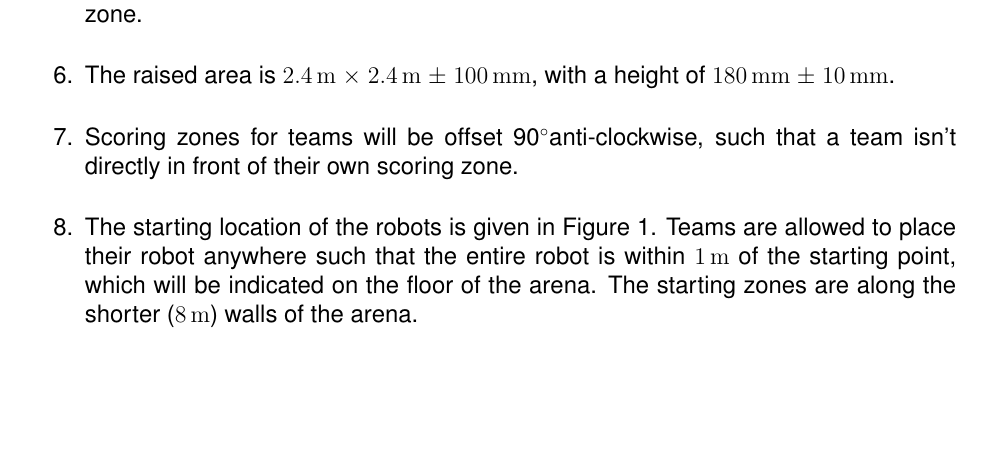
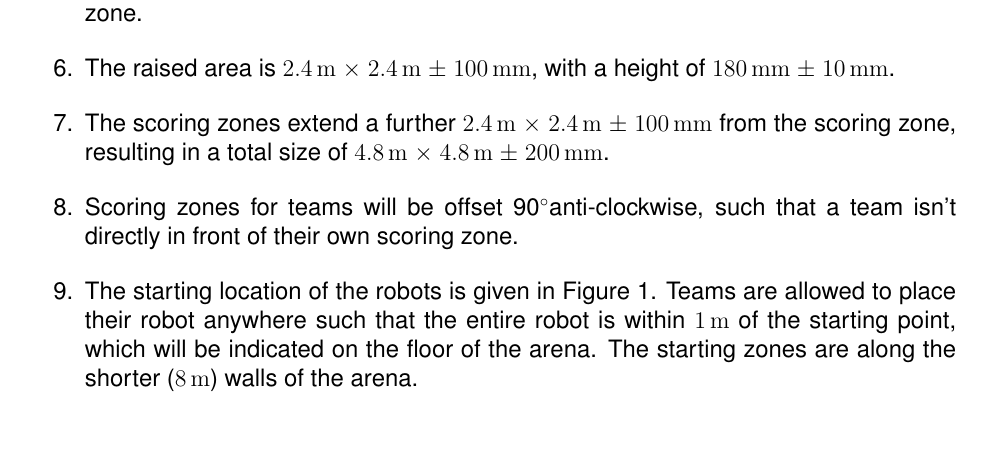
Before and after one commit to sourcebots/smallpeice-rules, a LaTeX document (rules.tex, which reads specs.tex): part of page 5 of 6, cut so that both start at the same text. Compiled offline with pdfLaTeX.

Commit message:
Specify the size of the scoring zones

```diff
--- a/specs.tex
+++ b/specs.tex
@@ -41,6 +41,8 @@ as follows:
         edge of the scoring zone.
   \item The raised area is \SI{2.4}{m} $\times$ \SI{2.4}{m} $\pm$ \SI{100}{mm},
         with a height of \SI{180}{mm} $\pm$ \SI{10}{mm}.
+  \item The scoring zones extend a further \SI{2.4}{m} $\times$ \SI{2.4}{m} $\pm$ \SI{100}{mm}
+        from the scoring zone, resulting in a total size of \SI{4.8}{m} $\times$ \SI{4.8}{m} $\pm$ \SI{200}{mm}.
   \item Scoring zones for teams will be offset 90\degree anti-clockwise, such
         that a team isn't directly in front of their own scoring zone.
   \item The starting location of the robots is given in Figure~\ref{fig:arena}.
```
